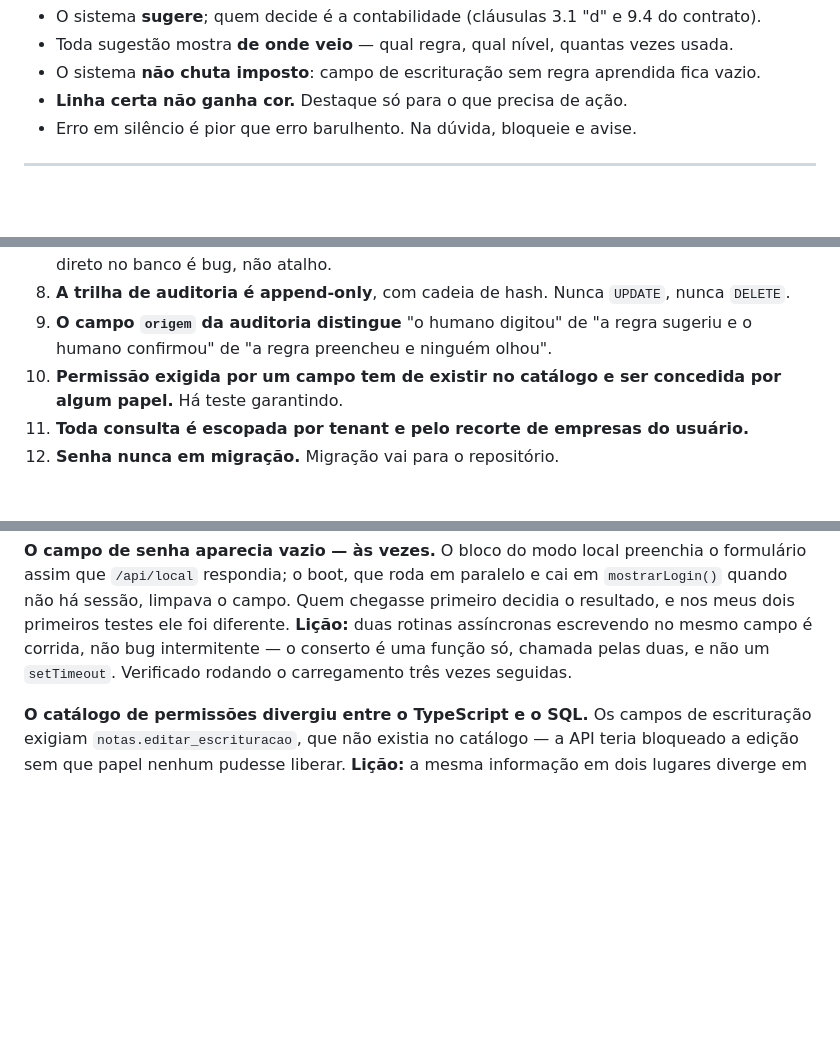
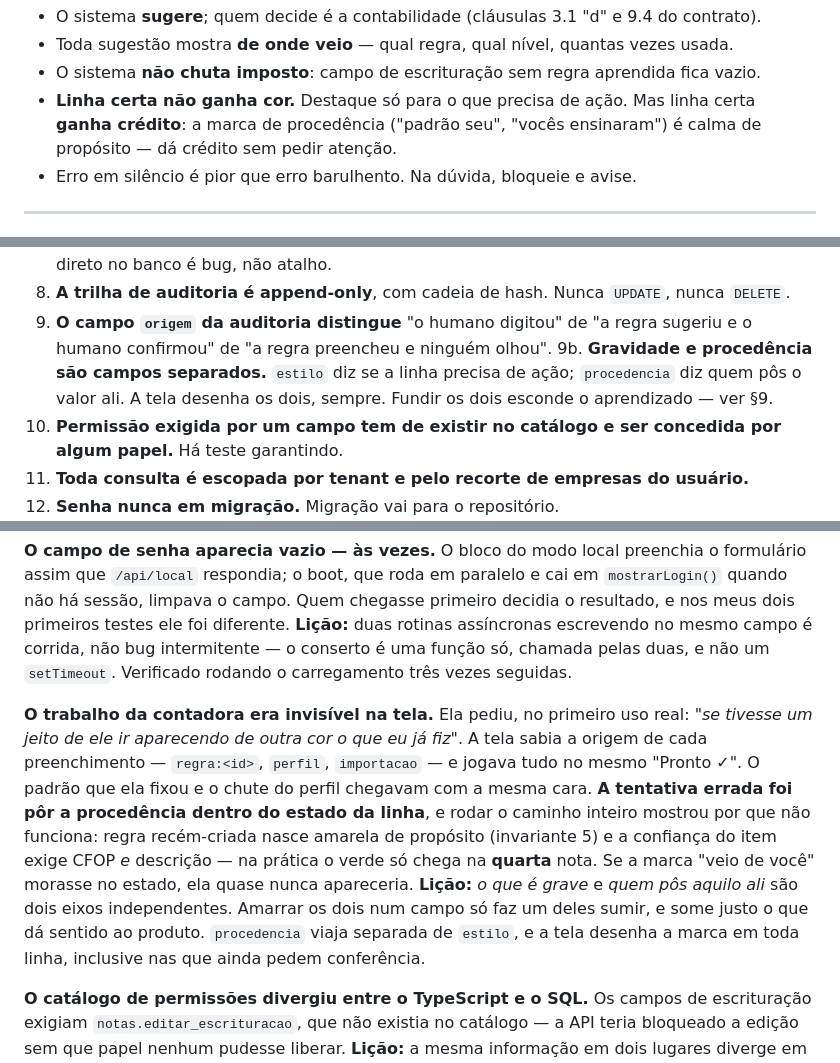
Before and after one commit to MateusHBLima/alfa_contabililidade, a Markdown page: CLAUDE.md, 3 parts joined by grey strips. Rendered like a GitHub page; blank space fills up the shorter version.

Commit message:
Constituicao: invariante 9b, gravidade e procedencia sao eixos separados

```diff
--- a/CLAUDE.md
+++ b/CLAUDE.md
@@ -110,7 +110,9 @@ mais é derivado e pode ser reconstruído a partir dele.
 - O sistema **sugere**; quem decide é a contabilidade (cláusulas 3.1 "d" e 9.4 do contrato).
 - Toda sugestão mostra **de onde veio** — qual regra, qual nível, quantas vezes usada.
 - O sistema **não chuta imposto**: campo de escrituração sem regra aprendida fica vazio.
-- **Linha certa não ganha cor.** Destaque só para o que precisa de ação.
+- **Linha certa não ganha cor.** Destaque só para o que precisa de ação. Mas
+  linha certa **ganha crédito**: a marca de procedência ("padrão seu", "vocês
+  ensinaram") é calma de propósito — dá crédito sem pedir atenção.
 - Erro em silêncio é pior que erro barulhento. Na dúvida, bloqueie e avise.
 
 ---
@@ -250,6 +252,9 @@ Cada uma custou uma decisão. Nenhuma se rompe sem que este arquivo mude primeir
    `DELETE`.
 9. **O campo `origem` da auditoria distingue** "o humano digitou" de "a regra sugeriu e o
    humano confirmou" de "a regra preencheu e ninguém olhou".
+9b. **Gravidade e procedência são campos separados.** `estilo` diz se a linha
+   precisa de ação; `procedencia` diz quem pôs o valor ali. A tela desenha os
+   dois, sempre. Fundir os dois esconde o aprendizado — ver §9.
 10. **Permissão exigida por um campo tem de existir no catálogo e ser concedida por algum
     papel.** Há teste garantindo.
 11. **Toda consulta é escopada por tenant e pelo recorte de empresas do usuário.**
@@ -317,6 +322,20 @@ resultado, e nos meus dois primeiros testes ele foi diferente. **Lição:** duas
 assíncronas escrevendo no mesmo campo é corrida, não bug intermitente — o conserto é uma
 função só, chamada pelas duas, e não um `setTimeout`. Verificado rodando o carregamento
 três vezes seguidas.
+
+**O trabalho da contadora era invisível na tela.** Ela pediu, no primeiro uso
+real: *"se tivesse um jeito de ele ir aparecendo de outra cor o que eu já fiz"*.
+A tela sabia a origem de cada preenchimento — `regra:<id>`, `perfil`,
+`importacao` — e jogava tudo no mesmo "Pronto ✓". O padrão que ela fixou e o
+chute do perfil chegavam com a mesma cara. **A tentativa errada foi pôr a
+procedência dentro do estado da linha**, e rodar o caminho inteiro mostrou por
+que não funciona: regra recém-criada nasce amarela de propósito (invariante 5) e
+a confiança do item exige CFOP *e* descrição — na prática o verde só chega na
+**quarta** nota. Se a marca "veio de você" morasse no estado, ela quase nunca
+apareceria. **Lição:** *o que é grave* e *quem pôs aquilo ali* são dois eixos
+independentes. Amarrar os dois num campo só faz um deles sumir, e some justo o
+que dá sentido ao produto. `procedencia` viaja separada de `estilo`, e a tela
+desenha a marca em toda linha, inclusive nas que ainda pedem conferência.
 
 **O catálogo de permissões divergiu entre o TypeScript e o SQL.** Os campos de escrituração
 exigiam `notas.editar_escrituracao`, que não existia no catálogo — a API teria bloqueado a
```
